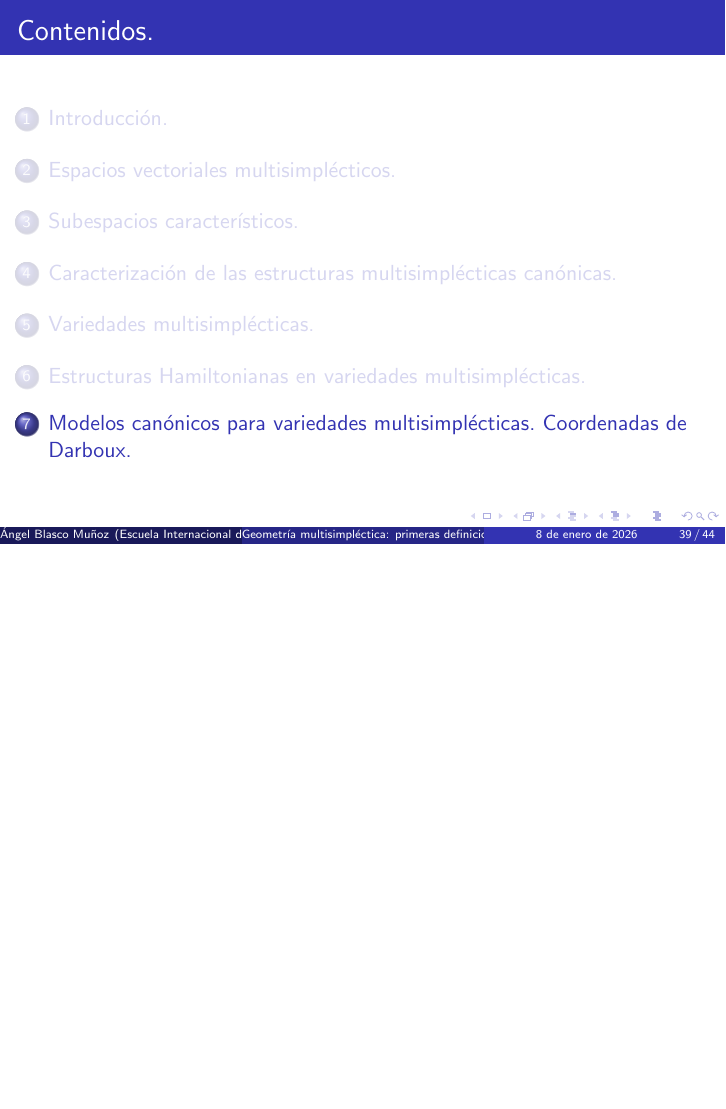
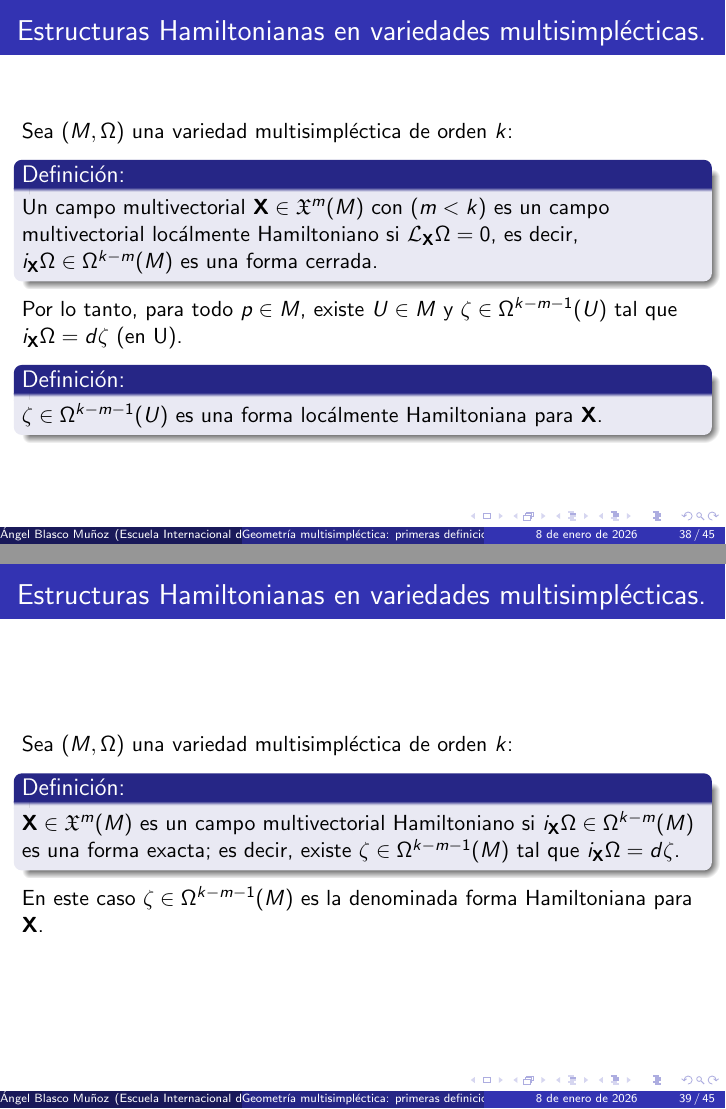
Before and after one commit to angelblasco/Presentacion-introduccion-a-la-Geometria-Multisimplectica, LaTeX slides (presentacion.tex): page 62 of 69 before the commit and pages 63 and 64 of 72 after it, the two joined at a grey line, the shorter picture padded with empty space. Compiled offline with pdfLaTeX.

Commit message:
actualizacion

```diff
--- a/presentacion.tex
+++ b/presentacion.tex
@@ -374,7 +374,24 @@ i_{\mathbf{X}}d \Omega
 \end{frame}
 %----------------------------------------
 \begin{frame}{Estructuras Hamiltonianas en variedades multisimplécticas.}
-
+Sea $(M, \Omega)$ una variedad multisimpléctica de orden $k$:
+\begin{block}{Definición:}
+Un campo multivectorial $\mathbf{X} \in \mathfrak{X}^{m}(M)$ con $(m < k)$ es un campo multivectorial locálmente Hamiltoniano si $\mathcal{L}_{\mathbf{X}}\Omega =0$, es decir, $i_{\mathbf{X}}\Omega \in \Omega^{k-m}(M)$ es una forma cerrada.
+\end{block}
+\pause
+Por lo tanto, para todo $p \in M$, existe $U \in M$ y $\zeta \in \Omega^{k-m-1}(U)$ tal que $i_{\mathbf{X}}\Omega = d \zeta$ (en U).
+\pause
+\begin{block}{Definición:}
+$\zeta \in \Omega^{k-m-1}(U)$ es una forma locálmente Hamiltoniana para $\mathbf{X}$.
+\end{block}
+\end{frame}
+%----------------------------------------
+\begin{frame}{Estructuras Hamiltonianas en variedades multisimplécticas.}
+Sea $(M, \Omega)$ una variedad multisimpléctica de orden $k$:
+\begin{block}{Definición:}
+$\mathbf{X} \in \mathfrak{X}^{m}(M)$ es un campo multivectorial Hamiltoniano si $i_{\mathbf{X}}\Omega \in \Omega^{k-m}(M)$ es una forma exacta; es decir, existe $\zeta \in \Omega^{k-m-1}(M)$ tal que $i_{\mathbf{X}}\Omega = d \zeta$.
+\end{block}
+En este caso $\zeta \in \Omega^{k-m-1}(M)$ es la denominada forma Hamiltoniana para $\mathbf{X}$.
 \end{frame}
 %----------------------------------------
 \section{Modelos canónicos para variedades multisimplécticas. Coordenadas de Darboux.}
```
Also changed, not shown: presentacion.pdf, 5 other files.
